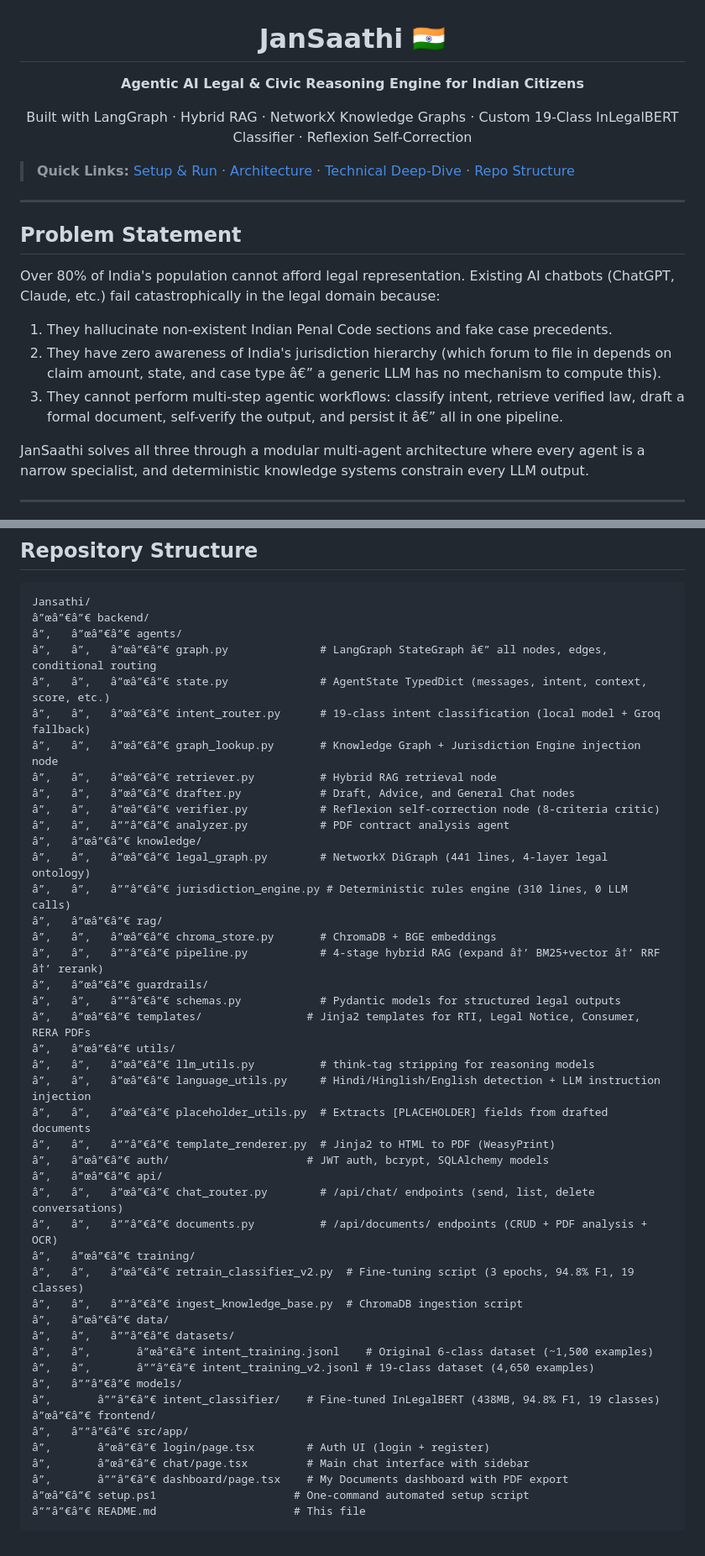
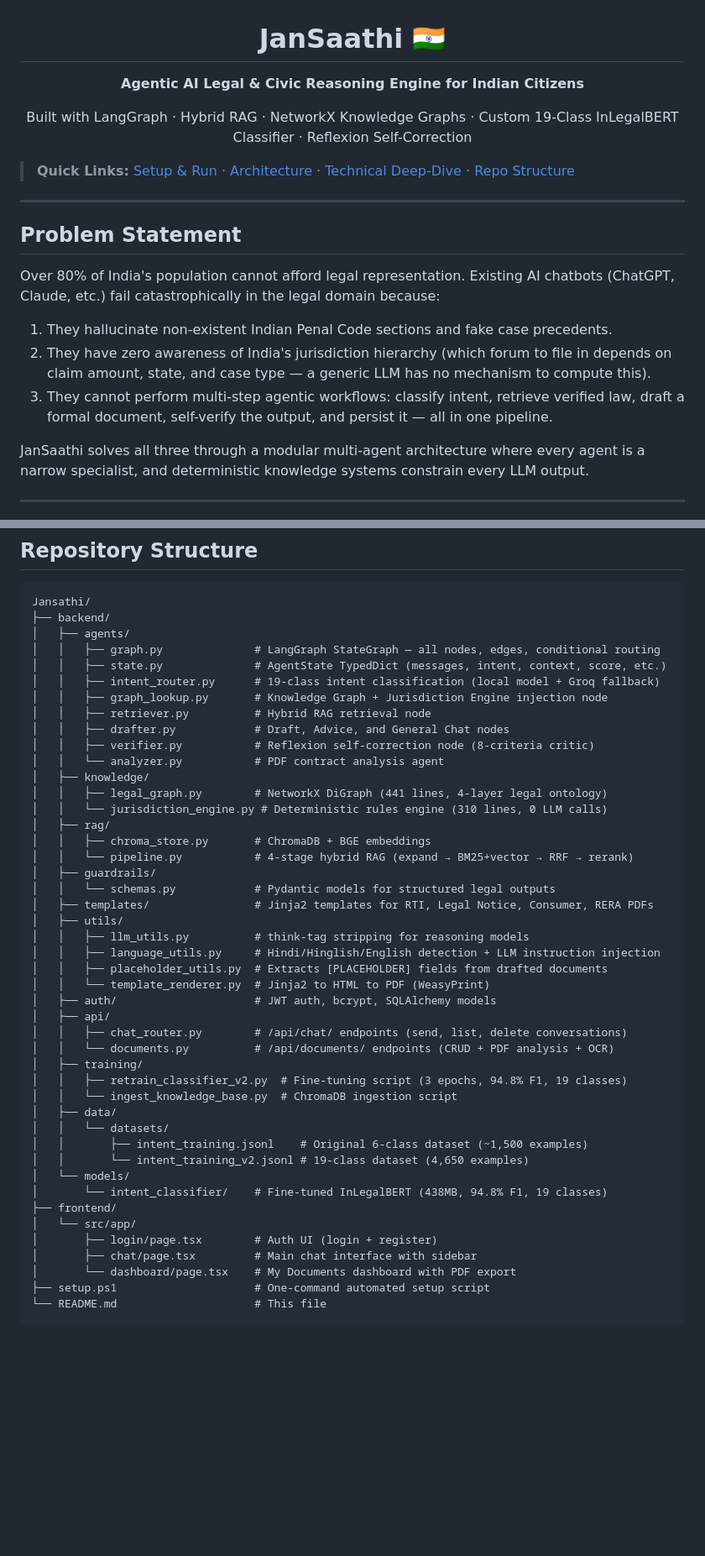
Before and after one commit to HimanshuArora-pixel/Jansathi-AI, a Markdown page: README.md, 2 parts joined by grey strips. Shown at 84% size. Drawn GitHub-style; blank space fills up the shorter version.

Commit message:
Fix formatting issues in README.md

````diff
--- a/README.md
+++ b/README.md
@@ -1,6 +1,6 @@
 <div align="center">
   <h1>JanSaathi 🇮🇳</h1>
-  <p><strong>Agentic AI Legal &amp; Civic Reasoning Engine for Indian Citizens</strong></p>
+  <p><strong>Agentic AI Legal & Civic Reasoning Engine for Indian Citizens</strong></p>
   <p>Built with LangGraph · Hybrid RAG · NetworkX Knowledge Graphs · Custom 19-Class InLegalBERT Classifier · Reflexion Self-Correction</p>
 </div>
 
@@ -14,8 +14,8 @@
 Over 80% of India's population cannot afford legal representation. Existing AI chatbots (ChatGPT, Claude, etc.) fail catastrophically in the legal domain because:
 
 1. They hallucinate non-existent Indian Penal Code sections and fake case precedents.
-2. They have zero awareness of India's jurisdiction hierarchy (which forum to file in depends on claim amount, state, and case type â€” a generic LLM has no mechanism to compute this).
-3. They cannot perform multi-step agentic workflows: classify intent, retrieve verified law, draft a formal document, self-verify the output, and persist it â€” all in one pipeline.
+2. They have zero awareness of India's jurisdiction hierarchy (which forum to file in depends on claim amount, state, and case type — a generic LLM has no mechanism to compute this).
+3. They cannot perform multi-step agentic workflows: classify intent, retrieve verified law, draft a formal document, self-verify the output, and persist it — all in one pipeline.
 
 JanSaathi solves all three through a modular multi-agent architecture where every agent is a narrow specialist, and deterministic knowledge systems constrain every LLM output.
 
@@ -243,48 +249,48 @@ App runs at `http://localhost:3000` (frontend) and `http://localhost:8000/docs`
 
 ```
 Jansathi/
-â”œâ”€â”€ backend/
-â”‚   â”œâ”€â”€ agents/
-â”‚   â”‚   â”œâ”€â”€ graph.py              # LangGraph StateGraph â€” all nodes, edges, conditional routing
-â”‚   â”‚   â”œâ”€â”€ state.py              # AgentState TypedDict (messages, intent, context, score, etc.)
-â”‚   â”‚   â”œâ”€â”€ intent_router.py      # 19-class intent classification (local model + Groq fallback)
-â”‚   â”‚   â”œâ”€â”€ graph_lookup.py       # Knowledge Graph + Jurisdiction Engine injection node
-â”‚   â”‚   â”œâ”€â”€ retriever.py          # Hybrid RAG retrieval node
-â”‚   â”‚   â”œâ”€â”€ drafter.py            # Draft, Advice, and General Chat nodes
-â”‚   â”‚   â”œâ”€â”€ verifier.py           # Reflexion self-correction node (8-criteria critic)
-â”‚   â”‚   â””â”€â”€ analyzer.py           # PDF contract analysis agent
-â”‚   â”œâ”€â”€ knowledge/
-â”‚   â”‚   â”œâ”€â”€ legal_graph.py        # NetworkX DiGraph (441 lines, 4-layer legal ontology)
-â”‚   â”‚   â””â”€â”€ jurisdiction_engine.py # Deterministic rules engine (310 lines, 0 LLM calls)
-â”‚   â”œâ”€â”€ rag/
-â”‚   â”‚   â”œâ”€â”€ chroma_store.py       # ChromaDB + BGE embeddings
-â”‚   â”‚   â””â”€â”€ pipeline.py           # 4-stage hybrid RAG (expand â†’ BM25+vector â†’ RRF â†’ rerank)
-â”‚   â”œâ”€â”€ guardrails/
-â”‚   â”‚   â””â”€â”€ schemas.py            # Pydantic models for structured legal outputs
-â”‚   â”œâ”€â”€ templates/                # Jinja2 templates for RTI, Legal Notice, Consumer, RERA PDFs
-â”‚   â”œâ”€â”€ utils/
-â”‚   â”‚   â”œâ”€â”€ llm_utils.py          # think-tag stripping for reasoning models
-â”‚   â”‚   â”œâ”€â”€ language_utils.py     # Hindi/Hinglish/English detection + LLM instruction injection
-â”‚   â”‚   â”œâ”€â”€ placeholder_utils.py  # Extracts [PLACEHOLDER] fields from drafted documents
-â”‚   â”‚   â””â”€â”€ template_renderer.py  # Jinja2 to HTML to PDF (WeasyPrint)
-â”‚   â”œâ”€â”€ auth/                     # JWT auth, bcrypt, SQLAlchemy models
-â”‚   â”œâ”€â”€ api/
-â”‚   â”‚   â”œâ”€â”€ chat_router.py        # /api/chat/ endpoints (send, list, delete conversations)
-â”‚   â”‚   â””â”€â”€ documents.py          # /api/documents/ endpoints (CRUD + PDF analysis + OCR)
-â”‚   â”œâ”€â”€ training/
-â”‚   â”‚   â”œâ”€â”€ retrain_classifier_v2.py  # Fine-tuning script (3 epochs, 94.8% F1, 19 classes)
-â”‚   â”‚   â””â”€â”€ ingest_knowledge_base.py  # ChromaDB ingestion script
-â”‚   â”œâ”€â”€ data/
-â”‚   â”‚   â””â”€â”€ datasets/
-â”‚   â”‚       â”œâ”€â”€ intent_training.jsonl    # Original 6-class dataset (~1,500 examples)
-â”‚   â”‚       â””â”€â”€ intent_training_v2.jsonl # 19-class dataset (4,650 examples)
-â”‚   â””â”€â”€ models/
-â”‚       â””â”€â”€ intent_classifier/    # Fine-tuned InLegalBERT (438MB, 94.8% F1, 19 classes)
-â”œâ”€â”€ frontend/
-â”‚   â””â”€â”€ src/app/
-â”‚       â”œâ”€â”€ login/page.tsx        # Auth UI (login + register)
-â”‚       â”œâ”€â”€ chat/page.tsx         # Main chat interface with sidebar
-â”‚       â””â”€â”€ dashboard/page.tsx    # My Documents dashboard with PDF export
-â”œâ”€â”€ setup.ps1                     # One-command automated setup script
-â””â”€â”€ README.md                     # This file
+├── backend/
+│   ├── agents/
+│   │   ├── graph.py              # LangGraph StateGraph — all nodes, edges, conditional routing
+│   │   ├── state.py              # AgentState TypedDict (messages, intent, context, score, etc.)
+│   │   ├── intent_router.py      # 19-class intent classification (local model + Groq fallback)
+│   │   ├── graph_lookup.py       # Knowledge Graph + Jurisdiction Engine injection node
+│   │   ├── retriever.py          # Hybrid RAG retrieval node
+│   │   ├── drafter.py            # Draft, Advice, and General Chat nodes
+│   │   ├── verifier.py           # Reflexion self-correction node (8-criteria critic)
+│   │   └── analyzer.py           # PDF contract analysis agent
+│   ├── knowledge/
+│   │   ├── legal_graph.py        # NetworkX DiGraph (441 lines, 4-layer legal ontology)
+│   │   └── jurisdiction_engine.py # Deterministic rules engine (310 lines, 0 LLM calls)
+│   ├── rag/
+│   │   ├── chroma_store.py       # ChromaDB + BGE embeddings
+│   │   └── pipeline.py           # 4-stage hybrid RAG (expand → BM25+vector → RRF → rerank)
+│   ├── guardrails/
+│   │   └── schemas.py            # Pydantic models for structured legal outputs
+│   ├── templates/                # Jinja2 templates for RTI, Legal Notice, Consumer, RERA PDFs
+│   ├── utils/
+│   │   ├── llm_utils.py          # think-tag stripping for reasoning models
+│   │   ├── language_utils.py     # Hindi/Hinglish/English detection + LLM instruction injection
+│   │   ├── placeholder_utils.py  # Extracts [PLACEHOLDER] fields from drafted documents
+│   │   └── template_renderer.py  # Jinja2 to HTML to PDF (WeasyPrint)
+│   ├── auth/                     # JWT auth, bcrypt, SQLAlchemy models
+│   ├── api/
+│   │   ├── chat_router.py        # /api/chat/ endpoints (send, list, delete conversations)
+│   │   └── documents.py          # /api/documents/ endpoints (CRUD + PDF analysis + OCR)
+│   ├── training/
+│   │   ├── retrain_classifier_v2.py  # Fine-tuning script (3 epochs, 94.8% F1, 19 classes)
+│   │   └── ingest_knowledge_base.py  # ChromaDB ingestion script
+│   ├── data/
+│   │   └── datasets/
+│   │       ├── intent_training.jsonl    # Original 6-class dataset (~1,500 examples)
+│   │       └── intent_training_v2.jsonl # 19-class dataset (4,650 examples)
+│   └── models/
+│       └── intent_classifier/    # Fine-tuned InLegalBERT (438MB, 94.8% F1, 19 classes)
+├── frontend/
+│   └── src/app/
+│       ├── login/page.tsx        # Auth UI (login + register)
+│       ├── chat/page.tsx         # Main chat interface with sidebar
+│       └── dashboard/page.tsx    # My Documents dashboard with PDF export
+├── setup.ps1                     # One-command automated setup script
+└── README.md                     # This file
 ```
````
Also changed, not shown: other parts of README.md (+42 -36 lines).
